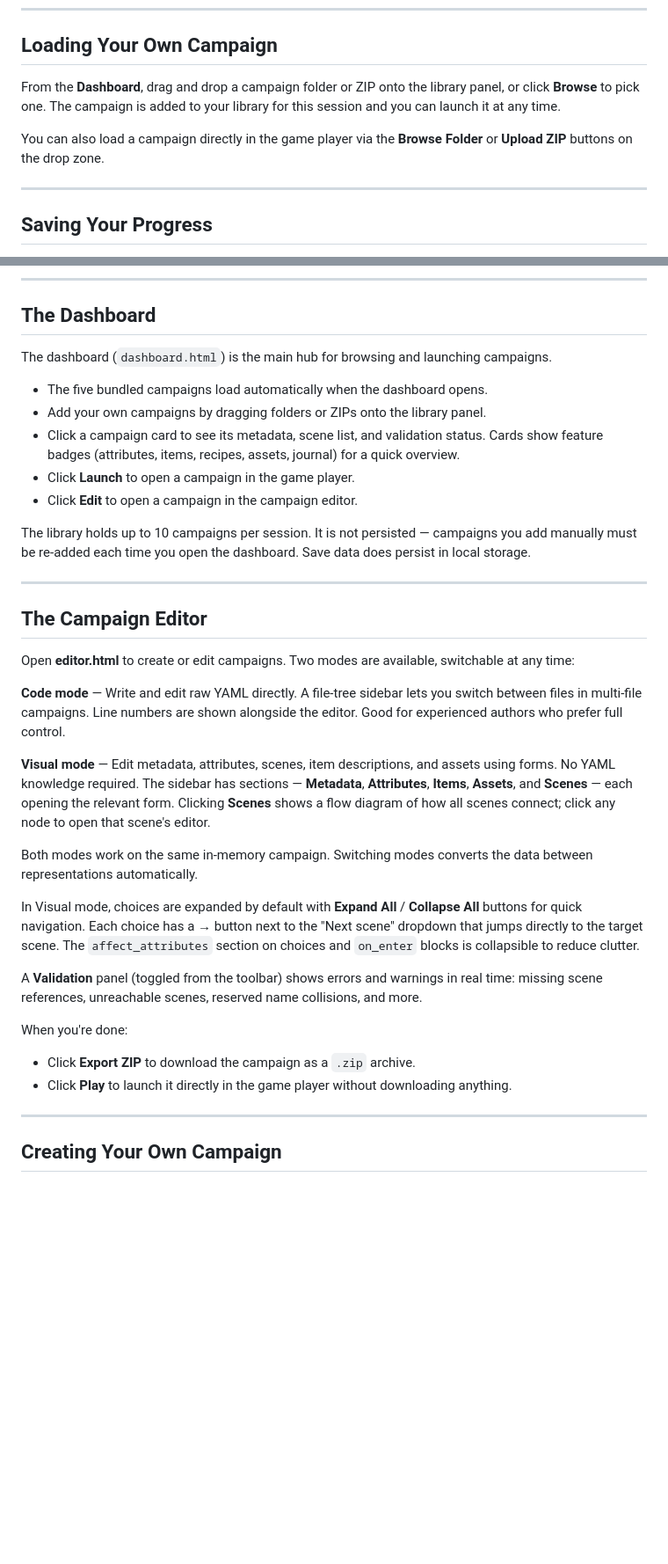
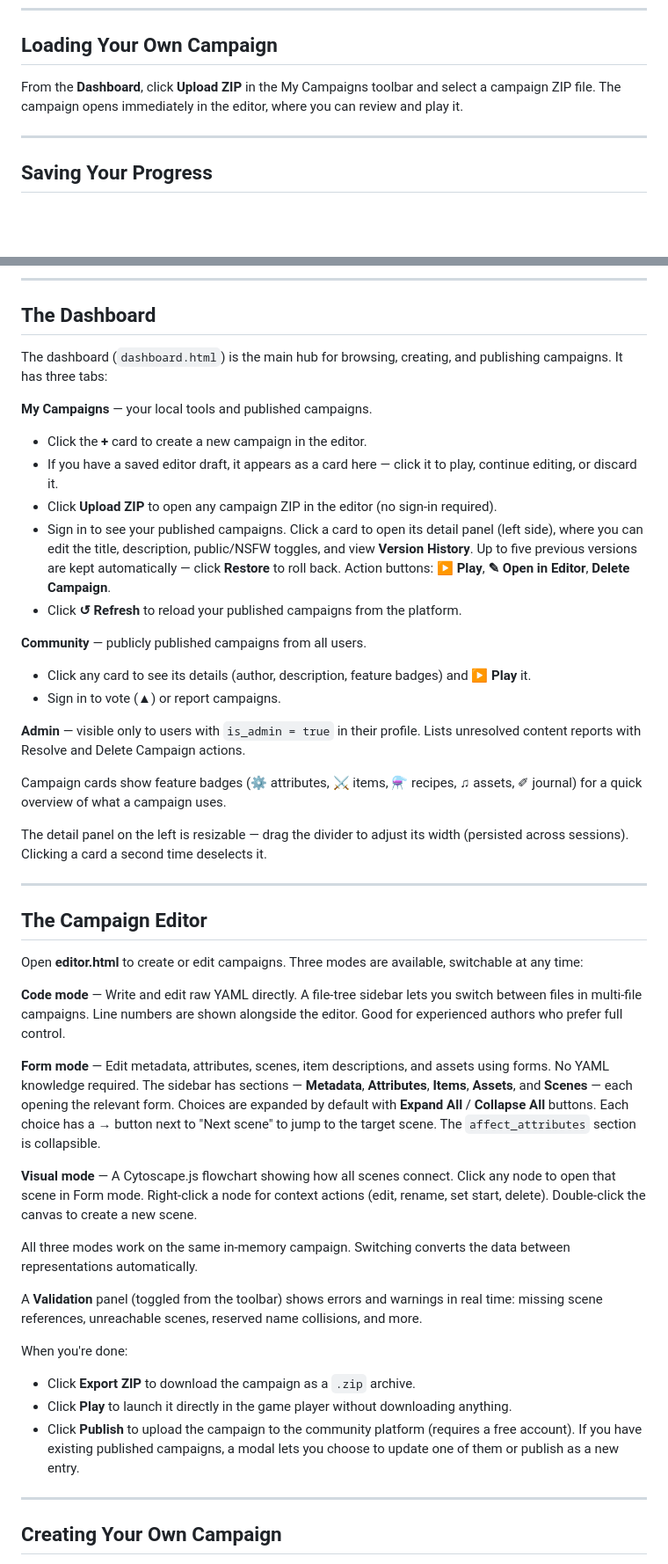
Before and after one commit to JakeMLyons/jakemlyons.github.io, a Markdown page: README.md, 2 parts joined by grey strips. Shown at 88% size. GitHub-like rendering; blank space fills up the shorter version.

```diff
--- a/README.md
+++ b/README.md
@@ -53,9 +53,7 @@ The sidebar is resizable — drag its right edge to adjust the width (persisted
 
 ## Loading Your Own Campaign
 
-From the **Dashboard**, drag and drop a campaign folder or ZIP onto the library panel, or click **Browse** to pick one. The campaign is added to your library for this session and you can launch it at any time.
-
-You can also load a campaign directly in the game player via the **Browse Folder** or **Upload ZIP** buttons on the drop zone.
+From the **Dashboard**, click **Upload ZIP** in the My Campaigns toolbar and select a campaign ZIP file. The campaign opens immediately in the editor, where you can review and play it.
 
 ---
 
@@ -76,29 +74,38 @@ From the **Save / Load** panel you can:
 
 ## The Dashboard
 
-The dashboard (`dashboard.html`) is the main hub for browsing and launching campaigns.
+The dashboard (`dashboard.html`) is the main hub for browsing, creating, and publishing campaigns. It has three tabs:
 
-- The five bundled campaigns load automatically when the dashboard opens.
-- Add your own campaigns by dragging folders or ZIPs onto the library panel.
-- Click a campaign card to see its metadata, scene list, and validation status. Cards show feature badges (attributes, items, recipes, assets, journal) for a quick overview.
-- Click **Launch** to open a campaign in the game player.
-- Click **Edit** to open a campaign in the campaign editor.
+**My Campaigns** — your local tools and published campaigns.
+- Click the **+** card to create a new campaign in the editor.
+- If you have a saved editor draft, it appears as a card here — click it to play, continue editing, or discard it.
+- Click **Upload ZIP** to open any campaign ZIP in the editor (no sign-in required).
+- Sign in to see your published campaigns. Click a card to open its detail panel (left side), where you can edit the title, description, public/NSFW toggles, and view **Version History**. Up to five previous versions are kept automatically — click **Restore** to roll back. Action buttons: **▶ Play**, **✎ Open in Editor**, **Delete Campaign**.
+- Click **↺ Refresh** to reload your published campaigns from the platform.
 
-The library holds up to 10 campaigns per session. It is not persisted — campaigns you add manually must be re-added each time you open the dashboard. Save data does persist in local storage.
+**Community** — publicly published campaigns from all users.
+- Click any card to see its details (author, description, feature badges) and **▶ Play** it.
+- Sign in to vote (▲) or report campaigns.
+
+**Admin** — visible only to users with `is_admin = true` in their profile. Lists unresolved content reports with Resolve and Delete Campaign actions.
+
+Campaign cards show feature badges (⚙ attributes, ⚔ items, ⚗ recipes, ♫ assets, ✐ journal) for a quick overview of what a campaign uses.
+
+The detail panel on the left is resizable — drag the divider to adjust its width (persisted across sessions). Clicking a card a second time deselects it.
 
 ---
 
 ## The Campaign Editor
 
-Open **editor.html** to create or edit campaigns. Two modes are available, switchable at any time:
+Open **editor.html** to create or edit campaigns. Three modes are available, switchable at any time:
 
 **Code mode** — Write and edit raw YAML directly. A file-tree sidebar lets you switch between files in multi-file campaigns. Line numbers are shown alongside the editor. Good for experienced authors who prefer full control.
 
-**Visual mode** — Edit metadata, attributes, scenes, item descriptions, and assets using forms. No YAML knowledge required. The sidebar has sections — **Metadata**, **Attributes**, **Items**, **Assets**, and **Scenes** — each opening the relevant form. Clicking **Scenes** shows a flow diagram of how all scenes connect; click any node to open that scene's editor.
+**Form mode** — Edit metadata, attributes, scenes, item descriptions, and assets using forms. No YAML knowledge required. The sidebar has sections — **Metadata**, **Attributes**, **Items**, **Assets**, and **Scenes** — each opening the relevant form. Choices are expanded by default with **Expand All** / **Collapse All** buttons. Each choice has a **→** button next to "Next scene" to jump to the target scene. The `affect_attributes` section is collapsible.
 
-Both modes work on the same in-memory campaign. Switching modes converts the data between representations automatically.
+**Visual mode** — A Cytoscape.js flowchart showing how all scenes connect. Click any node to open that scene in Form mode. Right-click a node for context actions (edit, rename, set start, delete). Double-click the canvas to create a new scene.
 
-In Visual mode, choices are expanded by default with **Expand All** / **Collapse All** buttons for quick navigation. Each choice has a **→** button next to the "Next scene" dropdown that jumps directly to the target scene. The `affect_attributes` section on choices and `on_enter` blocks is collapsible to reduce clutter.
+All three modes work on the same in-memory campaign. Switching converts the data between representations automatically.
 
 A **Validation** panel (toggled from the toolbar) shows errors and warnings in real time: missing scene references, unreachable scenes, reserved name collisions, and more.
 
@@ -106,6 +113,7 @@ When you're done:
 
 - Click **Export ZIP** to download the campaign as a `.zip` archive.
 - Click **Play** to launch it directly in the game player without downloading anything.
+- Click **Publish** to upload the campaign to the community platform (requires a free account). If you have existing published campaigns, a modal lets you choose to update one of them or publish as a new entry.
 
 ---
 
```
Also changed, not shown: other parts of README.md (+1 -1 lines).
